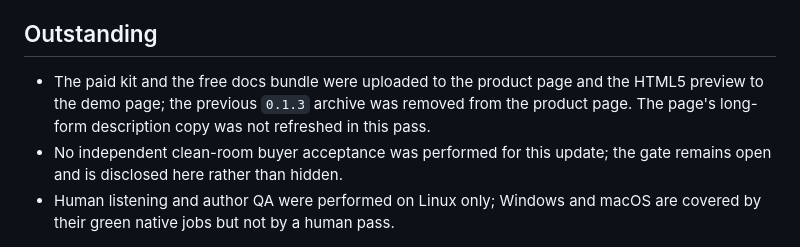
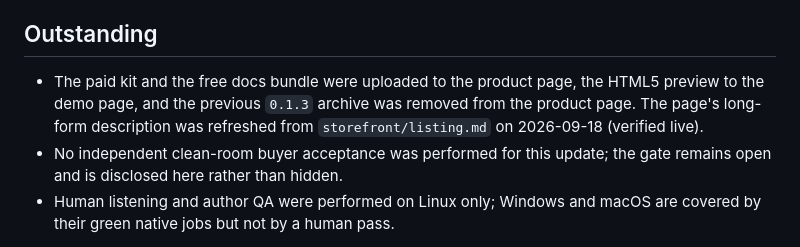
Before and after one commit to jfrader/gamestruments, a Markdown page: docs/releases/v1.0.1.md, the part around the change. Drawn GitHub-style.

Commit message:
Record the storefront description refresh
The itch product page's long description now carries the 1.0.1 copy from
storefront/listing.md (verified live).

Refs GURI-907, GURI-908

```diff
--- a/docs/releases/v1.0.1.md
+++ b/docs/releases/v1.0.1.md
@@ -105,10 +105,10 @@ Lab-only view and does not affect the runtime API.
 
 ## Outstanding
 
-- The paid kit and the free docs bundle were uploaded to the product page and
-  the HTML5 preview to the demo page; the previous `0.1.3` archive was removed
-  from the product page. The page's long-form description copy was not refreshed
-  in this pass.
+- The paid kit and the free docs bundle were uploaded to the product page, the
+  HTML5 preview to the demo page, and the previous `0.1.3` archive was removed
+  from the product page. The page's long-form description was refreshed from
+  `storefront/listing.md` on 2026-09-18 (verified live).
 - No independent clean-room buyer acceptance was performed for this update; the
   gate remains open and is disclosed here rather than hidden.
 - Human listening and author QA were performed on Linux only; Windows and macOS
```
